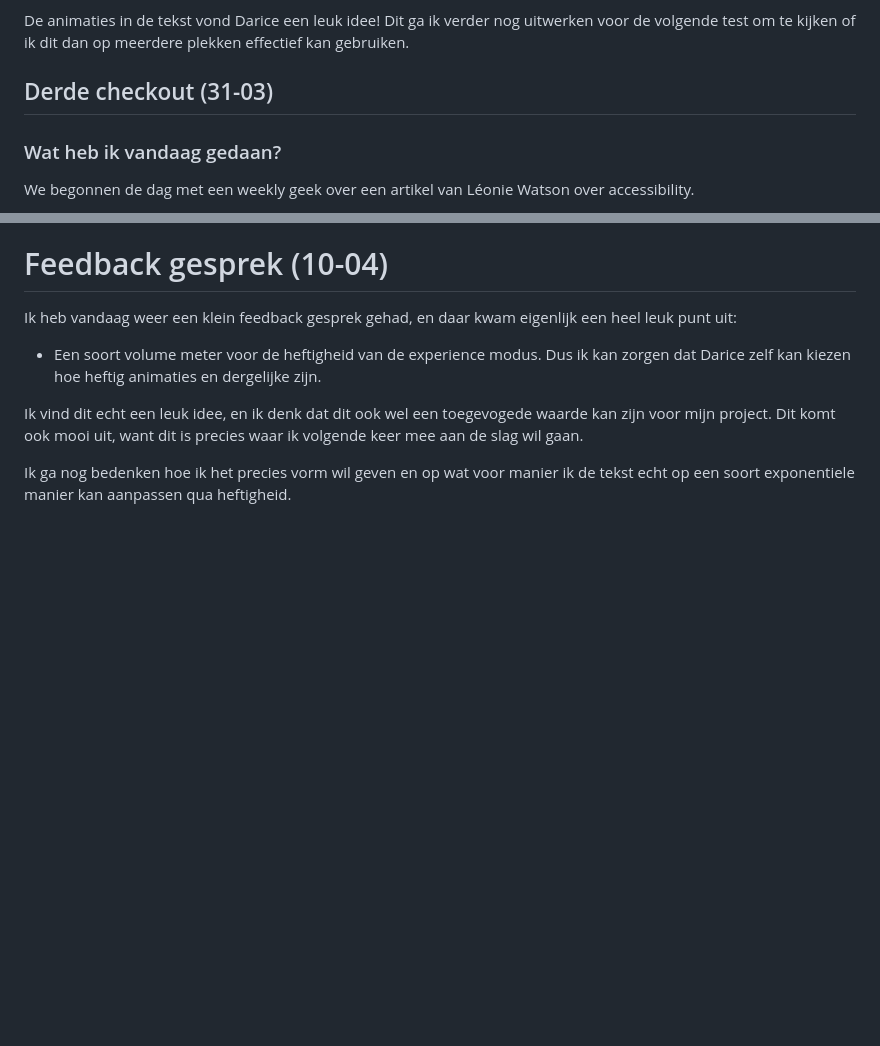
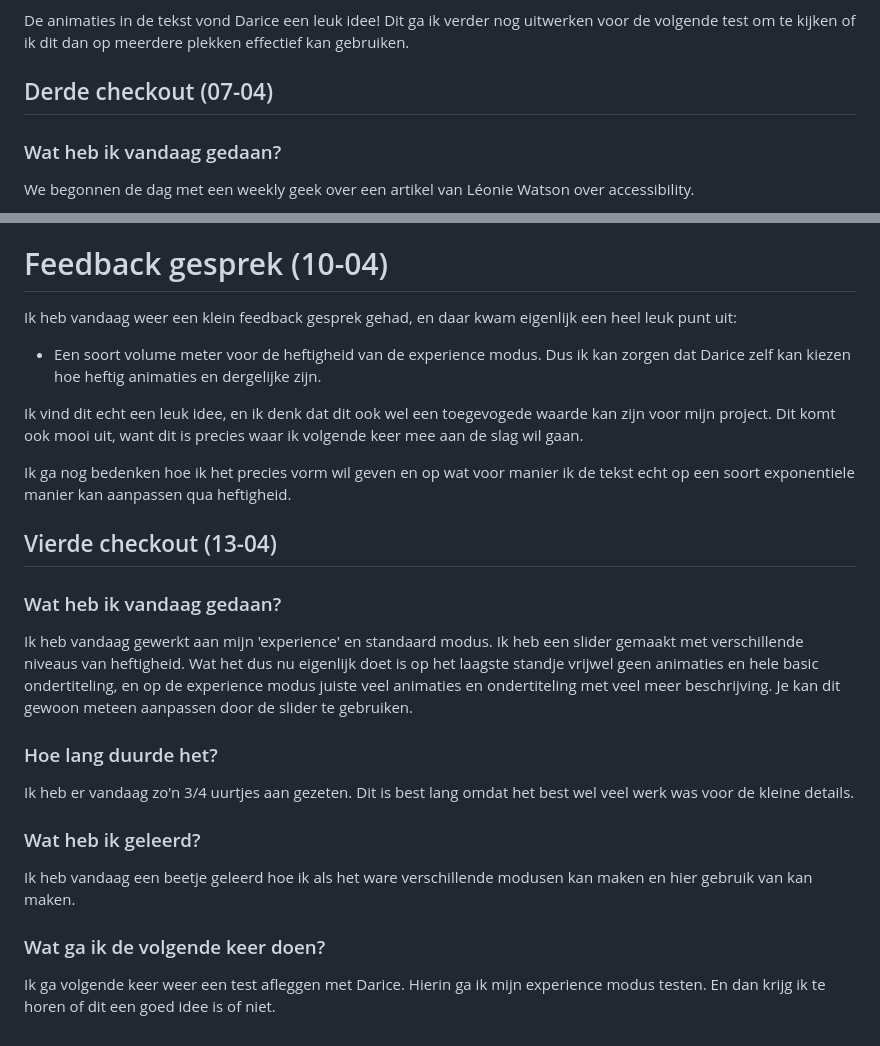
Before and after one commit to MatsvdZ/Human-Centred-Design, a Markdown page: README.md, 2 parts joined by grey strips. Drawn GitHub-style; blank space fills up the shorter version.

Commit message:
Revise checkout dates and add fourth checkout details
Updated checkout dates and added details about the fourth checkout, including work on the experience mode and slider functionality.

```diff
--- a/README.md
+++ b/README.md
@@ -251,8 +251,7 @@ Ik wil me voor de volgende test vooral richten op de experience en standaard mod
 De animaties in de tekst vond Darice een leuk idee! Dit  ga ik verder nog uitwerken voor de volgende test om te kijken of ik dit dan op meerdere plekken effectief kan gebruiken.
 
 
-
-## Derde checkout (31-03)
+## Derde checkout (07-04)
 ### Wat heb ik vandaag gedaan?
 We begonnen de dag met een weekly geek over een artikel van Léonie Watson over accessibility.
 
@@ -283,3 +282,16 @@ Ik heb vandaag weer een klein feedback gesprek gehad, en daar kwam eigenlijk een
 Ik vind dit echt een leuk idee, en ik denk dat dit ook wel een toegevogede waarde kan zijn voor mijn project. Dit komt ook mooi uit, want dit is precies waar ik volgende keer mee aan de slag wil gaan.
 
 Ik ga nog bedenken hoe ik het precies vorm wil geven en op wat voor manier ik de tekst echt op een soort exponentiele manier kan aanpassen qua heftigheid.
+
+## Vierde checkout (13-04)
+### Wat heb ik vandaag gedaan?
+Ik heb vandaag gewerkt aan mijn 'experience' en standaard modus. Ik heb een slider gemaakt met verschillende niveaus van heftigheid. Wat het dus nu eigenlijk doet is op het laagste standje vrijwel geen animaties en hele basic ondertiteling, en op de experience modus juiste veel animaties en ondertiteling met veel meer beschrijving. Je kan dit gewoon meteen aanpassen door de slider te gebruiken.
+
+### Hoe lang duurde het?
+Ik heb er vandaag zo'n 3/4 uurtjes aan gezeten. Dit is best lang omdat het best wel veel werk was voor de kleine details.
+
+### Wat heb ik geleerd?
+Ik heb vandaag een beetje geleerd hoe ik als het ware verschillende modusen kan maken en hier gebruik van kan maken.
+
+### Wat ga ik de volgende keer doen?
+Ik ga volgende keer weer een test afleggen met Darice. Hierin ga ik mijn experience modus testen. En dan krijg ik te horen of dit een goed idee is of niet.
```
